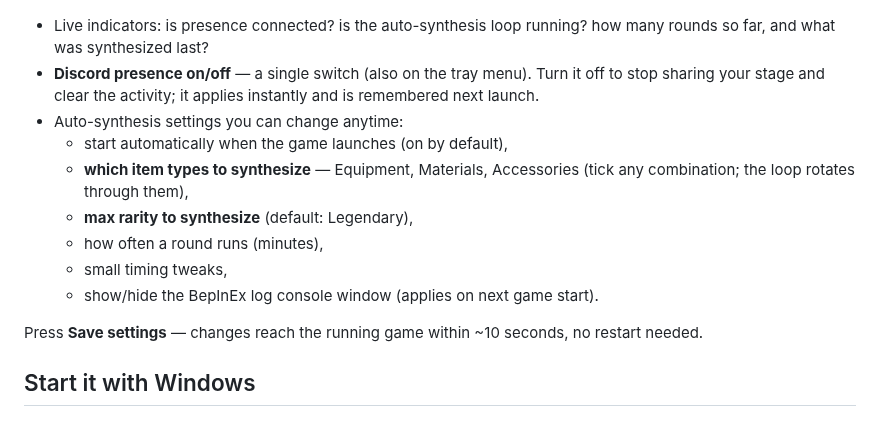
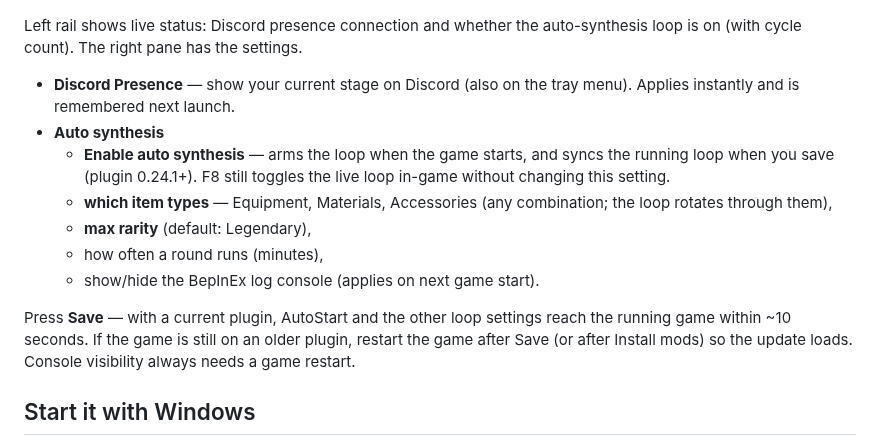
Before and after one commit to preschian/tbh-presence, a Markdown page: README.md, the part around the change. GitHub-like rendering.

```diff
--- a/README.md
+++ b/README.md
@@ -107,22 +107,25 @@ memory.
 
 ![The Status & Settings window](docs/settings-window.png)
 
-- Live indicators: is presence connected? is the auto-synthesis loop running?
-  how many rounds so far, and what was synthesized last?
-- **Discord presence on/off** — a single switch (also on the tray menu). Turn it
-  off to stop sharing your stage and clear the activity; it applies instantly and
-  is remembered next launch.
-- Auto-synthesis settings you can change anytime:
-  - start automatically when the game launches (on by default),
-  - **which item types to synthesize** — Equipment, Materials, Accessories
-    (tick any combination; the loop rotates through them),
-  - **max rarity to synthesize** (default: Legendary),
+Left rail shows live status: Discord presence connection and whether the
+auto-synthesis loop is on (with cycle count). The right pane has the settings.
+
+- **Discord Presence** — show your current stage on Discord (also on the tray
+  menu). Applies instantly and is remembered next launch.
+- **Auto synthesis**
+  - **Enable auto synthesis** — arms the loop when the game starts, and syncs
+    the running loop when you save (plugin 0.24.1+). F8 still toggles the live
+    loop in-game without changing this setting.
+  - **which item types** — Equipment, Materials, Accessories (any combination;
+    the loop rotates through them),
+  - **max rarity** (default: Legendary),
   - how often a round runs (minutes),
-  - small timing tweaks,
-  - show/hide the BepInEx log console window (applies on next game start).
+  - show/hide the BepInEx log console (applies on next game start).
 
-Press **Save settings** — changes reach the running game within ~10 seconds,
-no restart needed.
+Press **Save** — with a current plugin, AutoStart and the other loop settings
+reach the running game within ~10 seconds. If the game is still on an older
+plugin, restart the game after Save (or after Install mods) so the update
+loads. Console visibility always needs a game restart.
 
 ## Start it with Windows
 
```
Also changed, not shown: assets/tbh.jpg, 6 other files.
